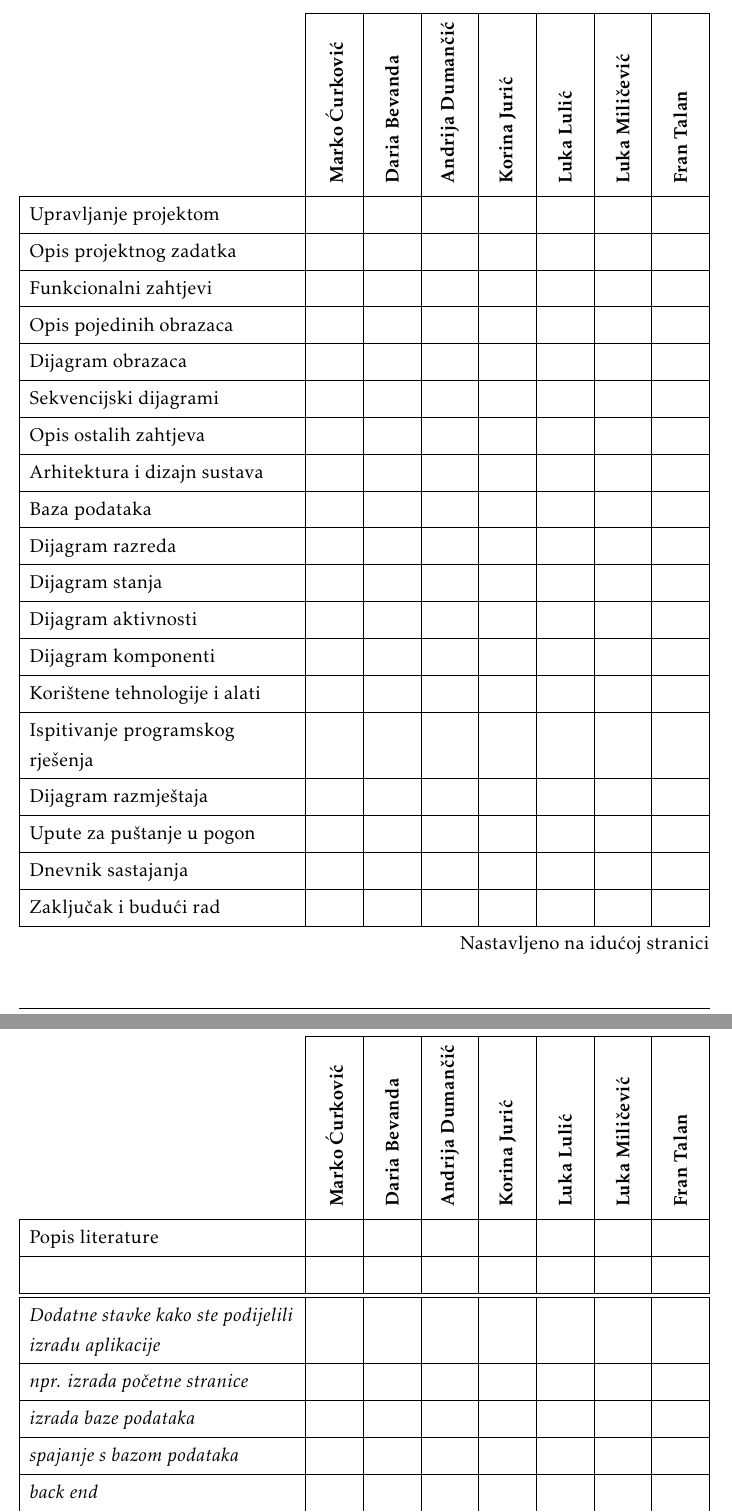
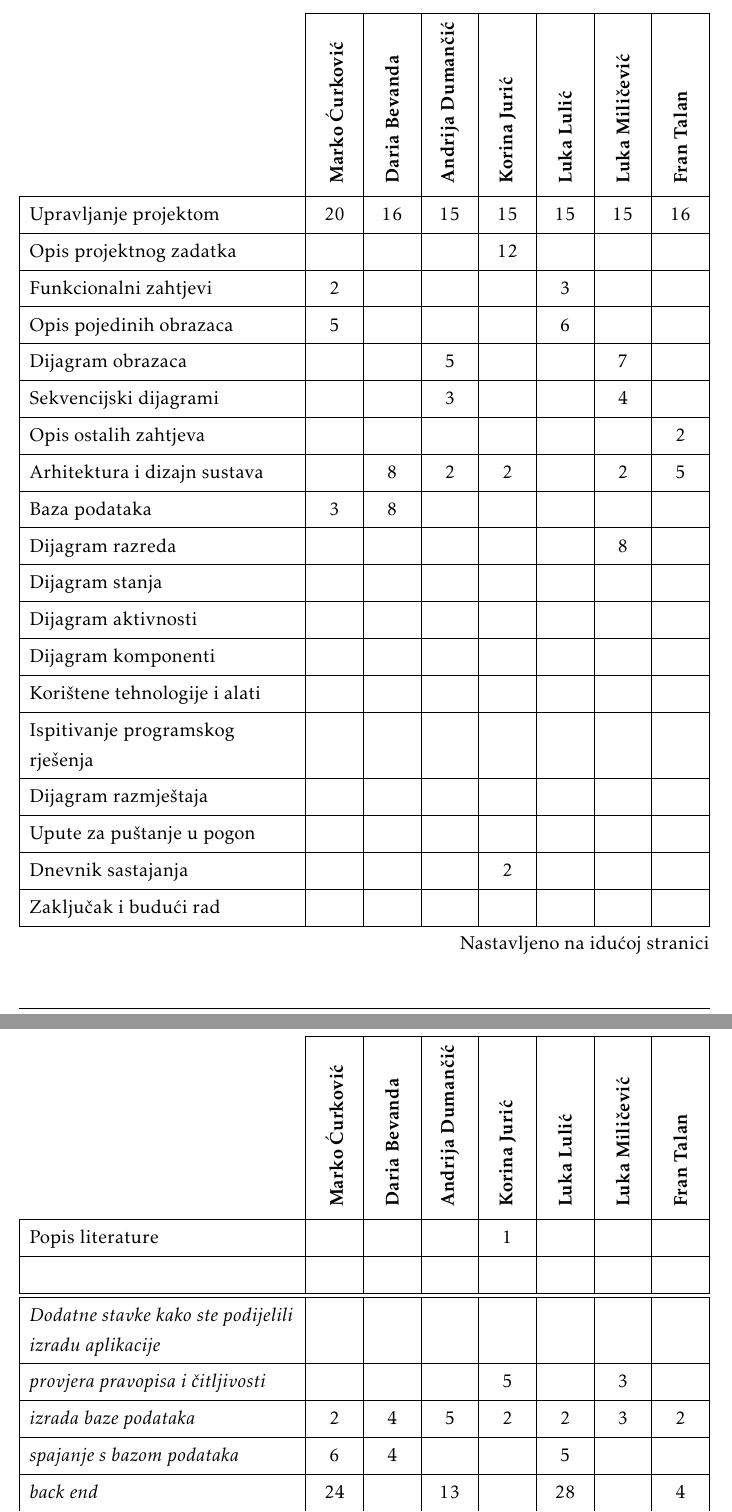
Before and after one commit to Curko15/Poster-Rangers, a LaTeX document (Dokumentacija/PROGI_ProjektnaDokumentacija.tex, which reads Dokumentacija/Dodatak.tex): two parts of pages 57 and 58 of 59, joined at a grey line, cut so that both start at the same text. The pictures show the PDF file Dokumentacija/PROGI_ProjektnaDokumentacija.pdf that the author committed with the source.

Commit message:
Dodatak update

```diff
--- a/Dokumentacija/Dodatak.tex
+++ b/Dokumentacija/Dodatak.tex
@@ -151,18 +151,18 @@
 				}
 
 				\SetCell[c=1]{c}{} & \SetCell[c=1]{c}{\rotatebox{90}{\textbf{Marko Ćurković}}} & \SetCell[c=1]{c}{\rotatebox{90}{\textbf{Daria Bevanda }}} &	\SetCell[c=1]{c}{\rotatebox{90}{\textbf{Andrija Dumančić }}} & \SetCell[c=1]{c}{\rotatebox{90}{\textbf{Korina Jurić }}} &	\SetCell[c=1]{c}{\rotatebox{90}{\textbf{Luka Lulić }}} & \SetCell[c=1]{c}{\rotatebox{90}{\textbf{Luka Miličević }}} &	\SetCell[c=1]{c}{\rotatebox{90}{\textbf{Fran Talan }}} \\
-				Upravljanje projektom 		&  &  &  &  &  &  & \\
-				Opis projektnog zadatka 	&  &  &  &  &  &  & \\
+				Upravljanje projektom 		& 20 & 16 & 15 & 15 & 15 & 15 & 16\\
+				Opis projektnog zadatka 	&  &  &  & 12 &  &  & \\
 
-				Funkcionalni zahtjevi       &  &  &  &  &  &  &  \\
-				Opis pojedinih obrazaca 	&  &  &  &  &  &  &  \\
-				Dijagram obrazaca 			&  &  &  &  &  &  &  \\
-				Sekvencijski dijagrami 		&  &  &  &  &  &  &  \\
-				Opis ostalih zahtjeva 		&  &  &  &  &  &  &  \\
+				Funkcionalni zahtjevi       & 2 &  &  &  & 3 &  &  \\
+				Opis pojedinih obrazaca 	& 5 &  &  &  & 6 &  &  \\
+				Dijagram obrazaca 			&  &  & 5 & &  & 7 &  \\
+				Sekvencijski dijagrami 		&  &  &  3 &  &  & 4 &  \\
+				Opis ostalih zahtjeva 		&  &  &  &  &  &  & 2 \\
 
-				Arhitektura i dizajn sustava	 &  &  &  &  &  &  &  \\
-				Baza podataka				&  &  &  &  &  &  &   \\
-				Dijagram razreda 			&  &  &  &  &  &  &   \\
+				Arhitektura i dizajn sustava &  & 8 & 2 & 2 &  & 2 & 5 \\
+				Baza podataka				& 3 & 8 &  &  &  &  &   \\
+				Dijagram razreda 			&  &  &  &  &  & 8 &   \\
 				Dijagram stanja				&  &  &  &  &  &  &  \\
 				Dijagram aktivnosti 		&  &  &  &  &  &  &  \\
 				Dijagram komponenti			&  &  &  &  &  &  &  \\
@@ -170,17 +170,17 @@
 				Ispitivanje programskog rješenja 	&  &  &  &  &  &  &  \\
 				Dijagram razmještaja			&  &  &  &  &  &  &  \\
 				Upute za puštanje u pogon 		&  &  &  &  &  &  &  \\
-				Dnevnik sastajanja 			&  &  &  &  &  &  &  \\
+				Dnevnik sastajanja 			&  &  &  & 2 &  &  &  \\
 				Zaključak i budući rad 		&  &  &  &  &  &  &  \\
-				Popis literature 			&  &  &  &  &  &  &  \\
+				Popis literature 			&  &  &  & 1 &  &  &  \\
 				&  &  &  &  &  &  &  \\ \hline
 				\textit{Dodatne stavke kako ste podijelili izradu aplikacije} 			&  &  &  &  &  &  &  \\
-				\textit{npr. izrada početne stranice} 				&  &  &  &  &  &  &  \\
-				\textit{izrada baze podataka} 		 			&  &  &  &  &  &  & \\
-				\textit{spajanje s bazom podataka} 							&  &  &  &  &  &  &  \\
-				\textit{back end} 							&  &  &  &  &  &  &  \\
-				\textit{front end} 							&  &  &  &  &  &  &\\
-    									&  &  &  &  &  &  &\\
+				\textit{provjera pravopisa i čitljivosti} 	 & & & & 5 &  & 3 &  \\
+				\textit{izrada baze podataka} 	 & 2 & 4 & 5 & 2 & 2 & 3 & 2 \\
+				\textit{spajanje s bazom podataka} 	& 6 & 4 &  &  & 5 &  &  \\
+				\textit{back end} 	& 24 &  & 13 &  & 28 &  & 4 \\
+				\textit{front end} 	&  & 8 & 7 & 6 &  & 1 & 28\\
+    			\textit{postavljanje web-aplikacije na poslužitelj} &  & 9 &  & 4 &  & 5 &\\
 
 			\end{longtblr}
 
```
Also changed, not shown: Dokumentacija/Dnevnik_promjena_dokumentacije.tex (+2 -2 lines), Dokumentacija/PROGI_ProjektnaDokumentacija.pdf.
